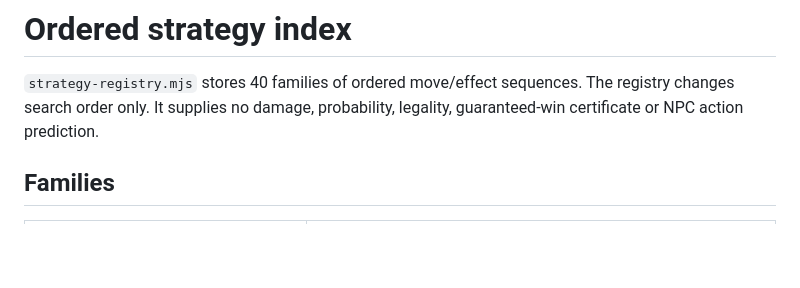
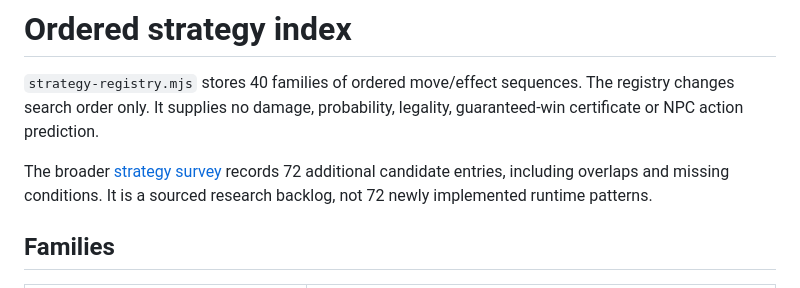
Before and after one commit to game-rater/pokepulse, a Markdown page: analysis/STRATEGY-INDEX.md, the part around the change. Drawn GitHub-style; blank space fills up the shorter version.

Commit message:
docs(search): survey broader strategy candidates and index coverage gaps

```diff
--- a/analysis/STRATEGY-INDEX.md
+++ b/analysis/STRATEGY-INDEX.md
@@ -3,6 +3,10 @@
 `strategy-registry.mjs` stores 40 families of ordered move/effect sequences.
 The registry changes search order only. It supplies no damage, probability,
 legality, guaranteed-win certificate or NPC action prediction.
+
+The broader [strategy survey](STRATEGY-SURVEY.md) records 72 additional candidate
+entries, including overlaps and missing conditions. It is a sourced research
+backlog, not 72 newly implemented runtime patterns.
 
 ## Families
 
```
Also changed, not shown: analysis/STRATEGY-SURVEY.md (added, +281 -0 lines).
